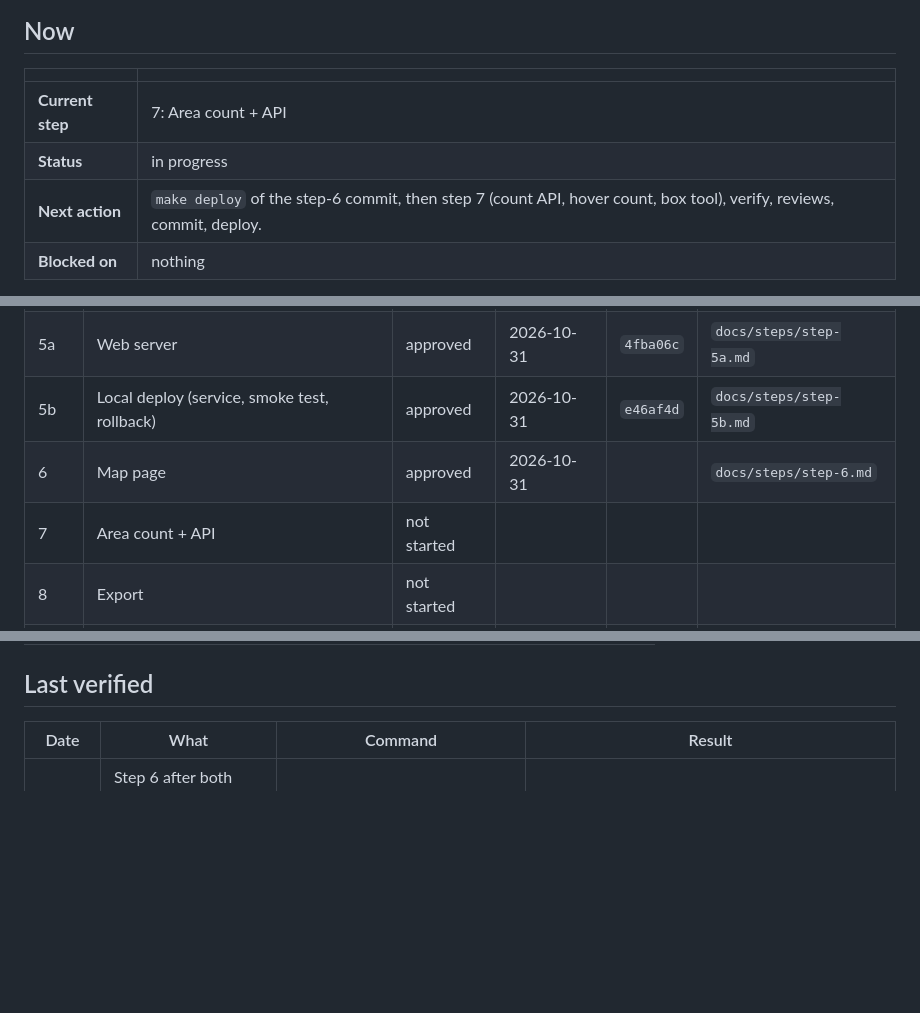
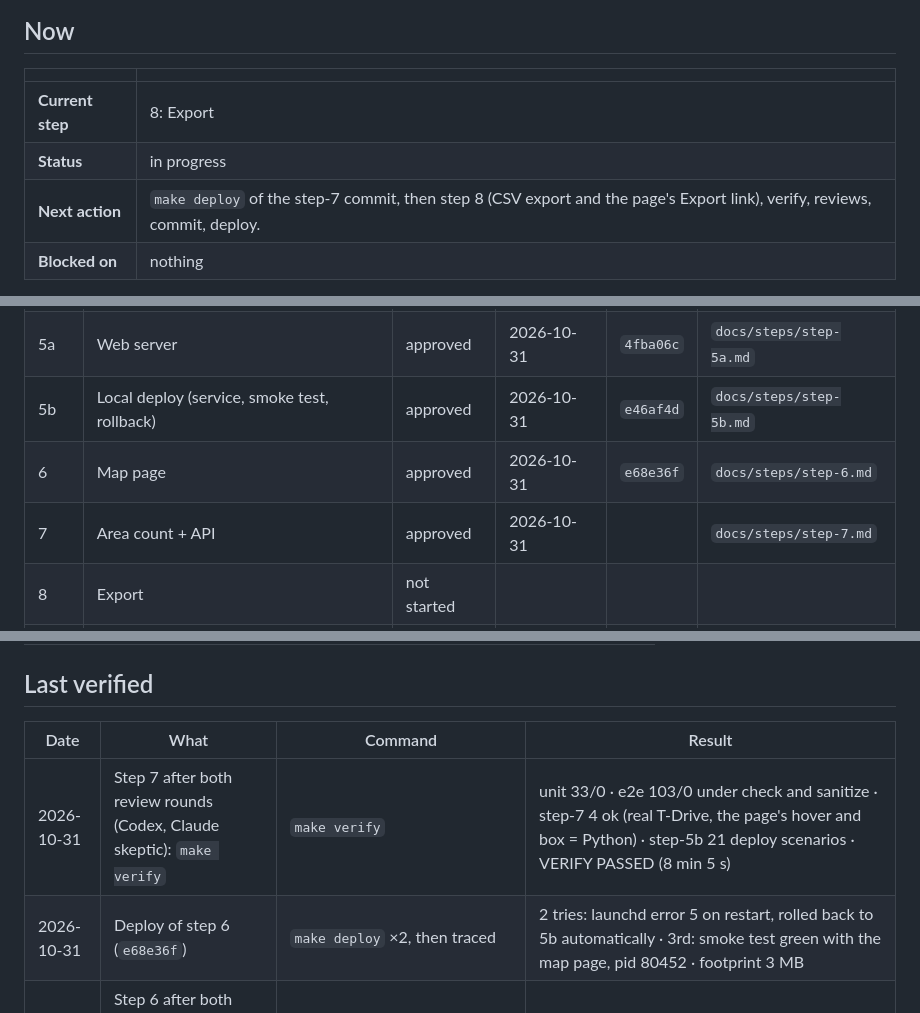
Before and after one commit to srir84/gps-tile-server, a Markdown page: PROGRESS.md, 3 parts joined by grey strips. Rendered like a GitHub page; blank space fills up the shorter version.

```diff
--- a/PROGRESS.md
+++ b/PROGRESS.md
@@ -6,9 +6,9 @@ The handoff file. Read it first. Update it at the start and end of every step.
 
 | | |
 |---|---|
-| **Current step** | 7: Area count + API |
+| **Current step** | 8: Export |
 | **Status** | in progress |
-| **Next action** | `make deploy` of the step-6 commit, then step 7 (count API, hover count, box tool), verify, reviews, commit, deploy. |
+| **Next action** | `make deploy` of the step-7 commit, then step 8 (CSV export and the page's Export link), verify, reviews, commit, deploy. |
 | **Blocked on** | nothing |
 
 Approval: on 2026-10-31 the developer set the goal "complete each step … do not stop until the full project is completed", with Codex (gpt-6-astra) and a Claude Opus skeptic reviewing every step. Each step is committed after both reviews and a green `make verify`. Deploy is local only (this Mac); nothing is published.
@@ -28,8 +28,8 @@ Status values: `not started` → `in progress` → `waiting for review` → `app
 | 4 | Tile drawing | approved | 2026-10-31 | `1114779` | `docs/steps/step-4.md` |
 | 5a | Web server | approved | 2026-10-31 | `4fba06c` | `docs/steps/step-5a.md` |
 | 5b | Local deploy (service, smoke test, rollback) | approved | 2026-10-31 | `e46af4d` | `docs/steps/step-5b.md` |
-| 6 | Map page | approved | 2026-10-31 | | `docs/steps/step-6.md` |
-| 7 | Area count + API | not started | | | |
+| 6 | Map page | approved | 2026-10-31 | `e68e36f` | `docs/steps/step-6.md` |
+| 7 | Area count + API | approved | 2026-10-31 | | `docs/steps/step-7.md` |
 | 8 | Export | not started | | | |
 | 9 | Stage 1 report + release | not started | | | |
 
@@ -48,6 +48,8 @@ Status values: `not started` → `in progress` → `waiting for review` → `app
 
 | Date | What | Command | Result |
 |---|---|---|---|
+| 2026-10-31 | Step 7 after both review rounds (Codex, Claude skeptic): `make verify` | `make verify` | unit 33/0 · e2e 103/0 under check and sanitize · step-7 4 ok (real T-Drive, the page's hover and box = Python) · step-5b 21 deploy scenarios · VERIFY PASSED (8 min 5 s) |
+| 2026-10-31 | Deploy of step 6 (`e68e36f`) | `make deploy` ×2, then traced | 2 tries: launchd error 5 on restart, rolled back to 5b automatically · 3rd: smoke test green with the map page, pid 80452 · footprint 3 MB |
 | 2026-10-31 | Step 6 after both review rounds (Codex, Claude skeptic): `make verify` | `make verify` | unit 31/0 · e2e 96/0 under check and sanitize · step-6 4 ok (headless Chrome, real T-Drive, real base map) · VERIFY PASSED (6 min 57 s) |
 | 2026-10-31 | Deploy of step 5b (`e46af4d`) | `make deploy`, `make status` | smoke test green (2 datasets, pid 55018 on 127.0.0.1:8080) · footprint 3 MB |
 | 2026-10-31 | Step 5b after both review rounds (Codex, Claude skeptic): `make verify` | `make verify` | unit 31/0 · e2e 91/0 under check and sanitize · step-5b 17 ok (`make deploy-test`: 16 scenarios, nothing left) · VERIFY PASSED (6 min 4 s) |
```
Also changed, not shown: other parts of PROGRESS.md (+1 -0 lines), docs/TESTING.md (+1 -0 lines), docs/steps/step-7.md (added, +184 -0 lines), docs/images/step-7-box.jpg (added), 16 other files.
